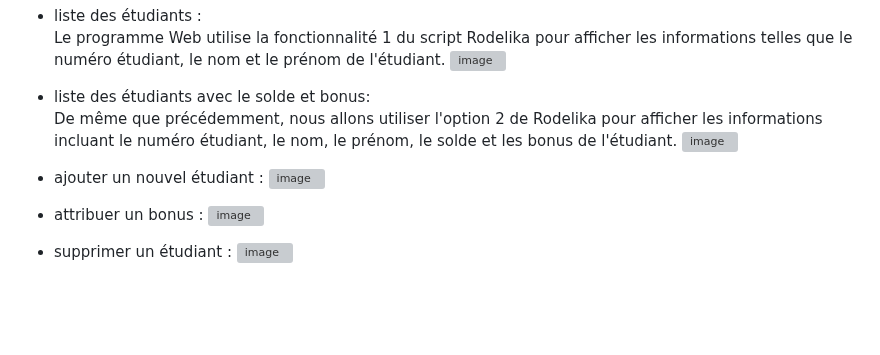
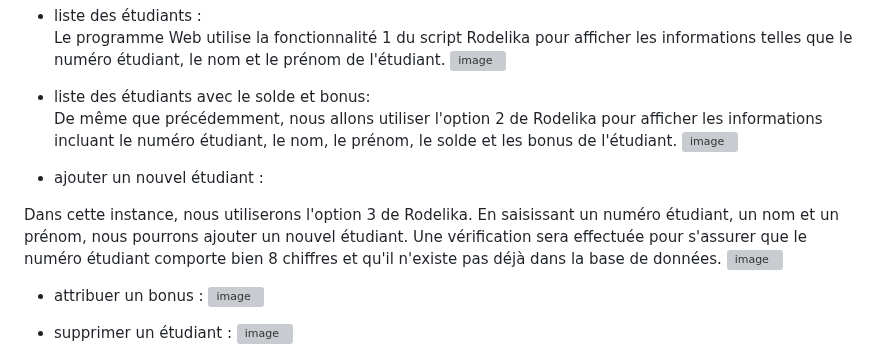
Before and after one commit to mathfern/SAE-Carotte, a Markdown page: CompteRendu.md, the part around the change. GitHub-like rendering; blank space fills up the shorter version; grey boxes are pictures that could not be loaded.

```diff
--- a/CompteRendu.md
+++ b/CompteRendu.md
@@ -420,7 +420,9 @@ Le programme Web utilise la fonctionnalité 1 du script Rodelika pour afficher l
 De même que précédemment, nous allons utiliser l'option 2 de Rodelika pour afficher les informations incluant le numéro étudiant, le nom, le prénom, le solde et les bonus de l'étudiant.
 ![image](https://github.com/mathfern/SAE-Carotte/assets/150122701/e344d96d-040c-4924-94e7-4c71337ff09b)
 
-- ajouter un nouvel étudiant :
+- ajouter un nouvel étudiant : <br>
+
+Dans cette instance, nous utiliserons l'option 3 de Rodelika. En saisissant un numéro étudiant, un nom et un prénom, nous pourrons ajouter un nouvel étudiant. Une vérification sera effectuée pour s'assurer que le numéro étudiant comporte bien 8 chiffres et qu'il n'existe pas déjà dans la base de données.
 ![image](https://github.com/mathfern/SAE-Carotte/assets/150122701/3b6b896a-3938-4670-bfd6-9f505d2145b1)
 
 - attribuer un bonus :
```
